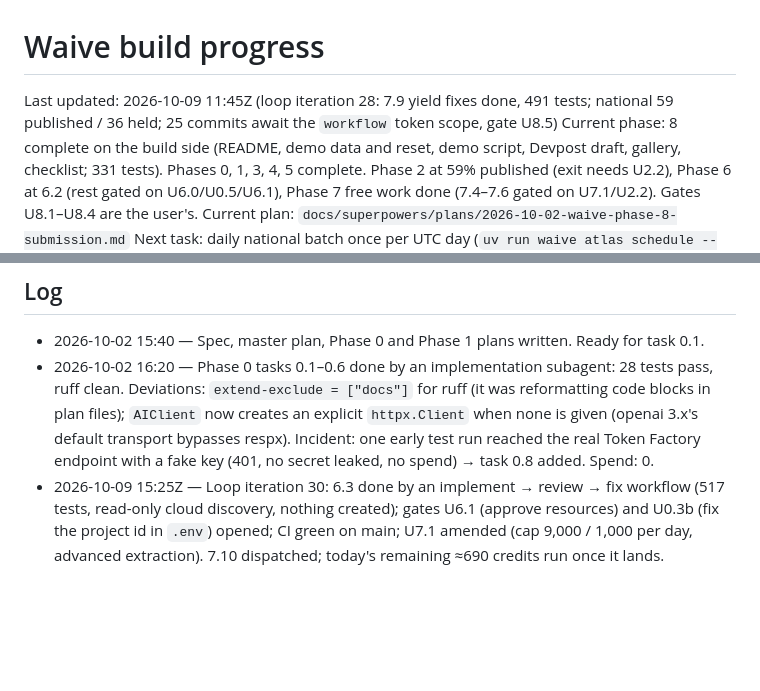
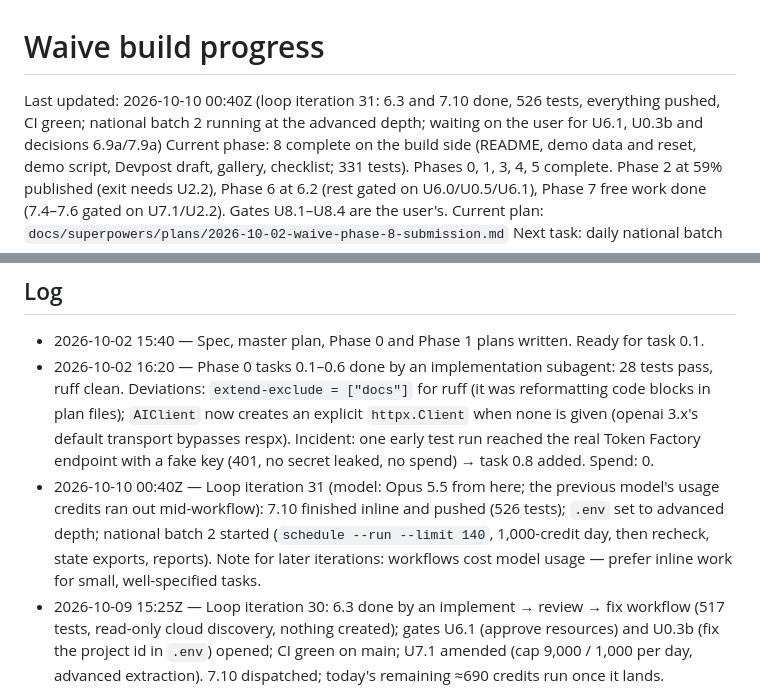
Before and after one commit to Fluffy-SHIBAINU/waive, a Markdown page: docs/PROGRESS.md, 2 parts joined by grey strips. GitHub-like rendering; blank space fills up the shorter version.

Commit message:
docs: loop iteration 31 — 7.10 recorded, national batch 2 started

```diff
--- a/docs/PROGRESS.md
+++ b/docs/PROGRESS.md
@@ -1,6 +1,6 @@
 # Waive build progress
 
-Last updated: 2026-10-09 11:45Z (loop iteration 28: 7.9 yield fixes done, 491 tests; national 59 published / 36 held; 25 commits await the `workflow` token scope, gate U8.5)
+Last updated: 2026-10-10 00:40Z (loop iteration 31: 6.3 and 7.10 done, 526 tests, everything pushed, CI green; national batch 2 running at the advanced depth; waiting on the user for U6.1, U0.3b and decisions 6.9a/7.9a)
 Current phase: 8 complete on the build side (README, demo data and reset, demo script, Devpost draft, gallery, checklist; 331 tests). Phases 0, 1, 3, 4, 5 complete. Phase 2 at 59% published (exit needs U2.2), Phase 6 at 6.2 (rest gated on U6.0/U0.5/U6.1), Phase 7 free work done (7.4–7.6 gated on U7.1/U2.2). Gates U8.1–U8.4 are the user's.
 Current plan: `docs/superpowers/plans/2026-10-02-waive-phase-8-submission.md`
 Next task: daily national batch once per UTC day (`uv run waive atlas schedule --run --limit 60`; next after 2026-10-10 00:00 UTC; after each batch run `waive atlas recheck` and a 7.9-style yield pass if the held rate stays above 20%), then the open research items; user decisions 6.9a/7.9a and U8.5. MA: 28 of 46 published (61%), 16 held; national 59 published, 36 held. Gated work, by gate: U0.5 → 6.3 (cloud cost report); U6.1 → 6.4–6.8 (registry, PostgreSQL, endpoint, start/stop, public smoke test; then swap the three "Deployment status" lines); U7.1 → 7.4 national scouting (then 7.5/7.6); U2.2 → 2.8k re-scout 9 MA hospitals, 2.8h Cape Cod, 2.9b overlay quote; U2.1 spot-check; U4.1 phone test; U0.4 ZDR; U8.1–U8.4 publishing. Restart with `/loop Continue the Waive build. Follow docs/LOOP.md exactly.` after closing any gate. Blocked until gates close: 6.1b (U6.0), 6.3 (U0.5), 6.4–6.8 (U6.1), 7.4 (U7.1), 7.5/7.6 need a few credits (U2.2/U7.1), Phase 2 finish (U2.2).
@@ -207,6 +207,7 @@ Plan: `docs/superpowers/plans/2026-10-02-waive-phase-8-submission.md` (4c0d6a8 d
 
 - 2026-10-02 15:40 — Spec, master plan, Phase 0 and Phase 1 plans written. Ready for task 0.1.
 - 2026-10-02 16:20 — Phase 0 tasks 0.1–0.6 done by an implementation subagent: 28 tests pass, ruff clean. Deviations: `extend-exclude = ["docs"]` for ruff (it was reformatting code blocks in plan files); `AIClient` now creates an explicit `httpx.Client` when none is given (openai 3.x's default transport bypasses respx). Incident: one early test run reached the real Token Factory endpoint with a fake key (401, no secret leaked, no spend) → task 0.8 added. Spend: 0.
+- 2026-10-10 00:40Z — Loop iteration 31 (model: Opus 5.5 from here; the previous model's usage credits ran out mid-workflow): 7.10 finished inline and pushed (526 tests); `.env` set to advanced depth; national batch 2 started (`schedule --run --limit 140`, 1,000-credit day, then recheck, state exports, reports). Note for later iterations: workflows cost model usage — prefer inline work for small, well-specified tasks.
 - 2026-10-09 15:25Z — Loop iteration 30: 6.3 done by an implement → review → fix workflow (517 tests, read-only cloud discovery, nothing created); gates U6.1 (approve resources) and U0.3b (fix the project id in `.env`) opened; CI green on main; U7.1 amended (cap 9,000 / 1,000 per day, advanced extraction). 7.10 dispatched; today's remaining ≈690 credits run once it lands.
 - 2026-10-09 13:55Z — Loop iteration 29: gate U0.5 found closed (Nebius CLI + profile present); task 6.3 (`waive cloud discover`, read-only cost report for U6.1) dispatched to an implement → review → fix workflow. The user is completing `gh auth refresh -s workflow` (U8.5a) so the 25 waiting commits can push.
 - 2026-10-09 11:45Z — Loop iteration 28: 7.9 by an analyse → implement → review → fix workflow (5 agents, 9 commits, 491 tests, $0.66): 8 systematic fixes, `waive atlas recheck`, per-state exports; national published 64 → 59 by design (wrong-site and other-state sheets withdrawn). Six product decisions opened (7.9a). Push still blocked (U8.5).
```
Also changed, not shown: other parts of docs/PROGRESS.md (+1 -1 lines).
